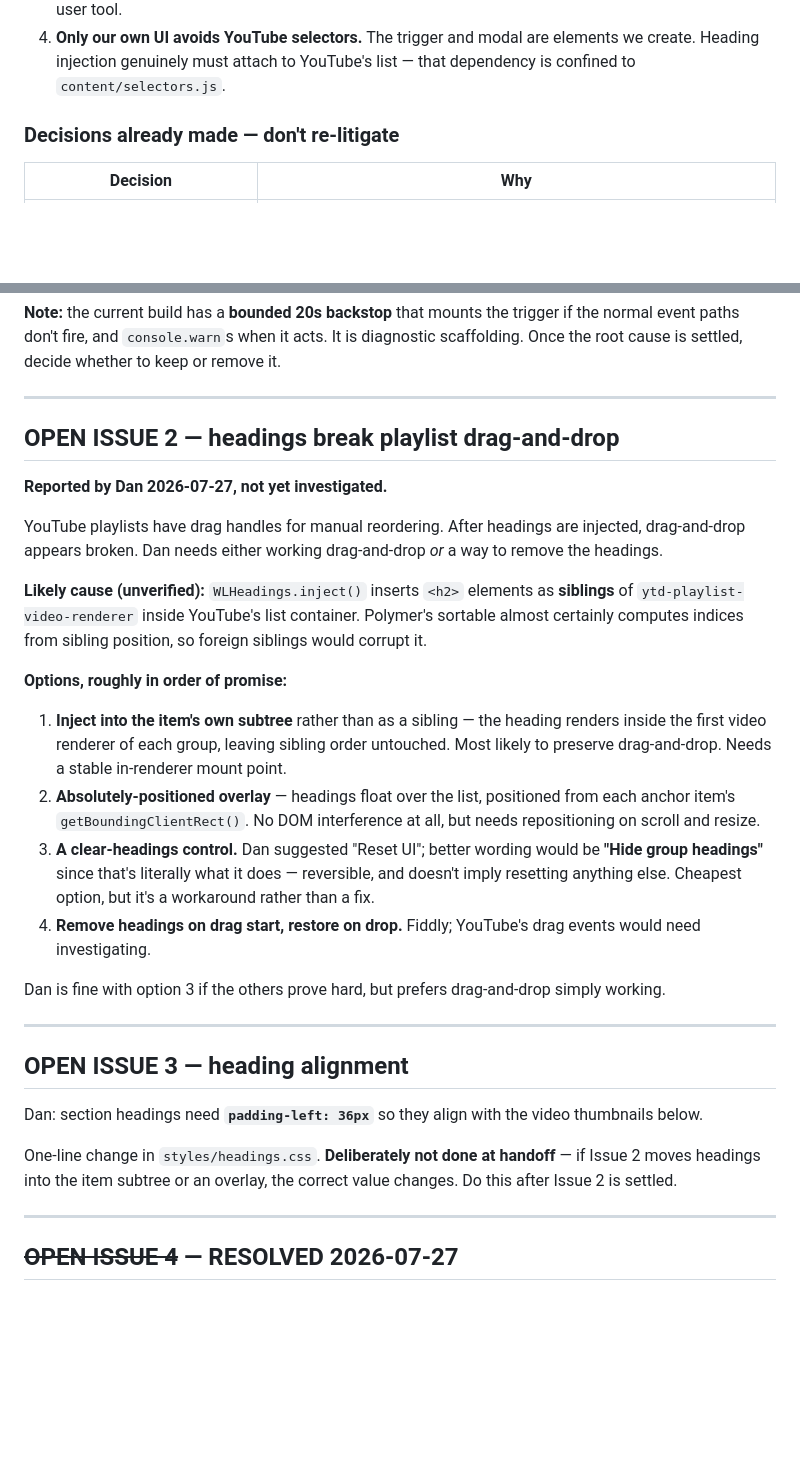
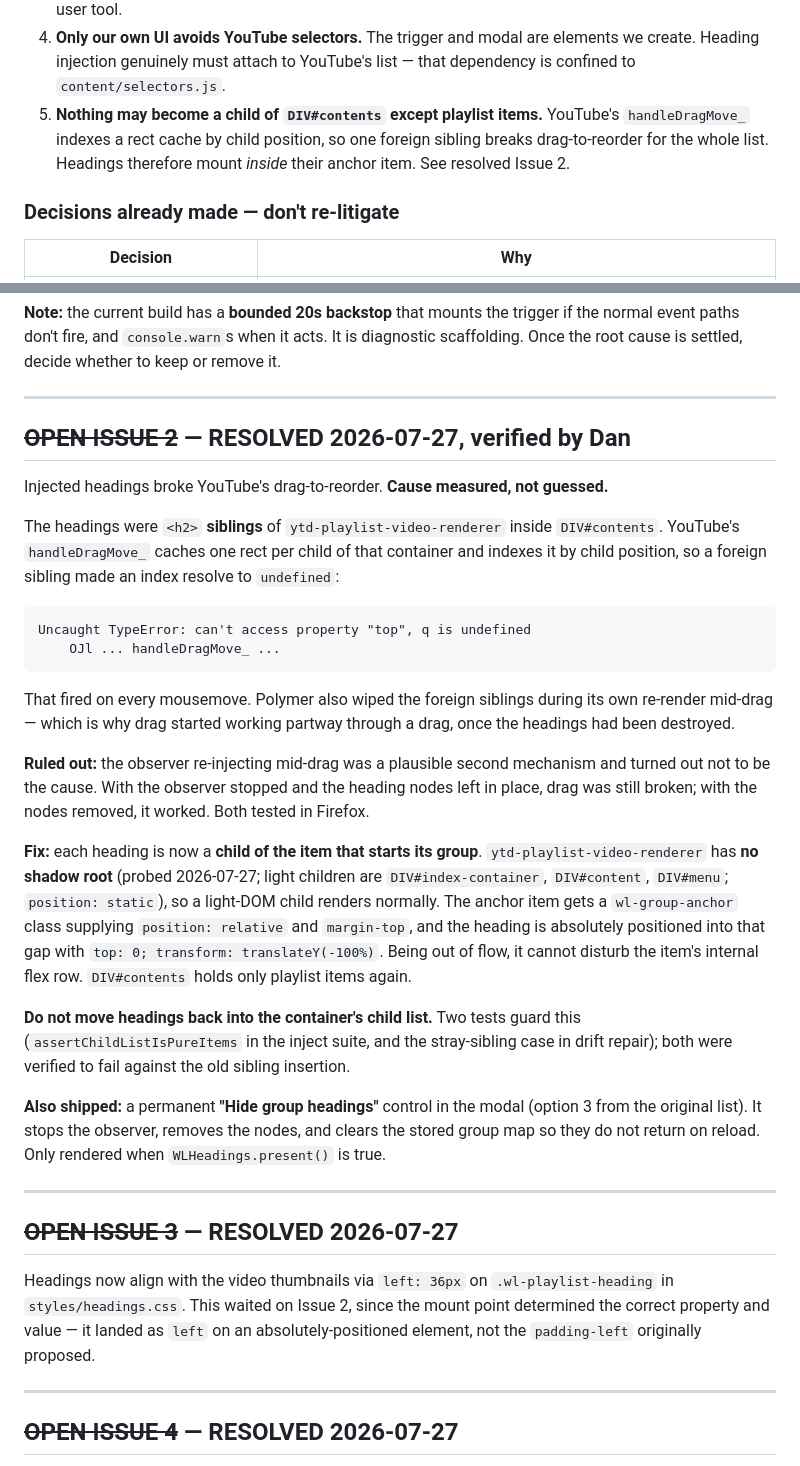
Before and after one commit to dancormier/Youtube-Playlist-Organizer-Extension, a Markdown page: docs/HANDOFF.md, 2 parts joined by grey strips. GitHub-like rendering; folded sections open; blank space fills up the shorter version.

Commit message:
docs(handoff): close issues 2 and 3

````diff
--- a/docs/HANDOFF.md
+++ b/docs/HANDOFF.md
@@ -79,6 +79,7 @@ background/
 2. **`lib/` files ARE ES modules**, background only. Firefox's background is built by **concatenating** them and `sed`-ing out module syntax. `build.sh` strips `export function`, `export async function`, `export const`, and `import`. **Any other export form silently produces a broken Firefox background script.** This already happened once — `export const` wasn't stripped when `lib/taxonomy.js` was added.
 3. **No DOM fallback.** InnerTube failures surface as errors. Deliberate: one path to maintain for a single-user tool.
 4. **Only our own UI avoids YouTube selectors.** The trigger and modal are elements we create. Heading injection genuinely must attach to YouTube's list — that dependency is confined to `content/selectors.js`.
+5. **Nothing may become a child of `DIV#contents` except playlist items.** YouTube's `handleDragMove_` indexes a rect cache by child position, so one foreign sibling breaks drag-to-reorder for the whole list. Headings therefore mount *inside* their anchor item. See resolved Issue 2.
 
 ### Decisions already made — don't re-litigate
 
@@ -146,30 +147,32 @@ Nothing logs until the click. Then the script loads and mounts correctly **on it
 
 ---
 
-## OPEN ISSUE 2 — headings break playlist drag-and-drop
+## ~~OPEN ISSUE 2~~ — RESOLVED 2026-07-27, verified by Dan
 
-**Reported by Dan 2026-07-27, not yet investigated.**
+Injected headings broke YouTube's drag-to-reorder. **Cause measured, not guessed.**
 
-YouTube playlists have drag handles for manual reordering. After headings are injected, drag-and-drop appears broken. Dan needs either working drag-and-drop *or* a way to remove the headings.
+The headings were `<h2>` **siblings** of `ytd-playlist-video-renderer` inside `DIV#contents`. YouTube's `handleDragMove_` caches one rect per child of that container and indexes it by child position, so a foreign sibling made an index resolve to `undefined`:
 
-**Likely cause (unverified):** `WLHeadings.inject()` inserts `<h2>` elements as **siblings** of `ytd-playlist-video-renderer` inside YouTube's list container. Polymer's sortable almost certainly computes indices from sibling position, so foreign siblings would corrupt it.
+```
+Uncaught TypeError: can't access property "top", q is undefined
+    OJl ... handleDragMove_ ...
+```
 
-**Options, roughly in order of promise:**
+That fired on every mousemove. Polymer also wiped the foreign siblings during its own re-render mid-drag — which is why drag started working partway through a drag, once the headings had been destroyed.
 
-1. **Inject into the item's own subtree** rather than as a sibling — the heading renders inside the first video renderer of each group, leaving sibling order untouched. Most likely to preserve drag-and-drop. Needs a stable in-renderer mount point.
-2. **Absolutely-positioned overlay** — headings float over the list, positioned from each anchor item's `getBoundingClientRect()`. No DOM interference at all, but needs repositioning on scroll and resize.
-3. **A clear-headings control.** Dan suggested "Reset UI"; better wording would be **"Hide group headings"** since that's literally what it does — reversible, and doesn't imply resetting anything else. Cheapest option, but it's a workaround rather than a fix.
-4. **Remove headings on drag start, restore on drop.** Fiddly; YouTube's drag events would need investigating.
+**Ruled out:** the observer re-injecting mid-drag was a plausible second mechanism and turned out not to be the cause. With the observer stopped and the heading nodes left in place, drag was still broken; with the nodes removed, it worked. Both tested in Firefox.
 
-Dan is fine with option 3 if the others prove hard, but prefers drag-and-drop simply working.
+**Fix:** each heading is now a **child of the item that starts its group**. `ytd-playlist-video-renderer` has **no shadow root** (probed 2026-07-27; light children are `DIV#index-container`, `DIV#content`, `DIV#menu`; `position: static`), so a light-DOM child renders normally. The anchor item gets a `wl-group-anchor` class supplying `position: relative` and `margin-top`, and the heading is absolutely positioned into that gap with `top: 0; transform: translateY(-100%)`. Being out of flow, it cannot disturb the item's internal flex row. `DIV#contents` holds only playlist items again.
+
+**Do not move headings back into the container's child list.** Two tests guard this (`assertChildListIsPureItems` in the inject suite, and the stray-sibling case in drift repair); both were verified to fail against the old sibling insertion.
+
+**Also shipped:** a permanent **"Hide group headings"** control in the modal (option 3 from the original list). It stops the observer, removes the nodes, and clears the stored group map so they do not return on reload. Only rendered when `WLHeadings.present()` is true.
 
 ---
 
-## OPEN ISSUE 3 — heading alignment
+## ~~OPEN ISSUE 3~~ — RESOLVED 2026-07-27
 
-Dan: section headings need **`padding-left: 36px`** so they align with the video thumbnails below.
-
-One-line change in `styles/headings.css`. **Deliberately not done at handoff** — if Issue 2 moves headings into the item subtree or an overlay, the correct value changes. Do this after Issue 2 is settled.
+Headings now align with the video thumbnails via `left: 36px` on `.wl-playlist-heading` in `styles/headings.css`. This waited on Issue 2, since the mount point determined the correct property and value — it landed as `left` on an absolutely-positioned element, not the `padding-left` originally proposed.
 
 ---
 
````
